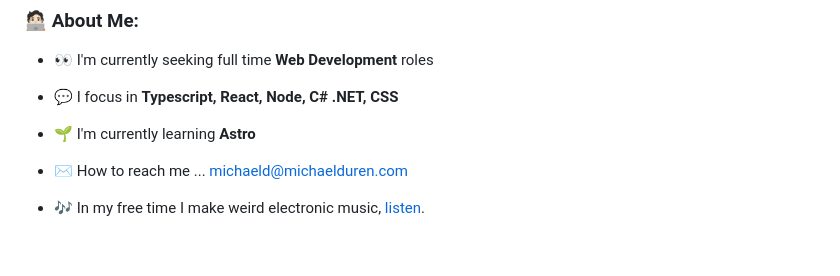
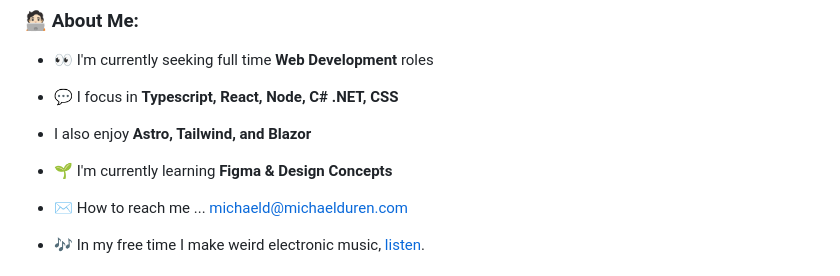
Before and after one commit to michael-duren/michael-duren, a Markdown page: README.md, the part around the change. GitHub-like rendering; blank space fills up the shorter version.

```diff
--- a/README.md
+++ b/README.md
@@ -20,8 +20,9 @@
 - 👀 I'm currently seeking full time **Web Development** roles
 
 - 💬 I focus in **Typescript, React, Node, C# .NET, CSS**
+- I also enjoy **Astro, Tailwind, and Blazor**
 
-- 🌱 I'm currently learning **Astro**
+- 🌱 I'm currently learning **Figma & Design Concepts**
 
 - ✉️ How to reach me ... michaeld@michaelduren.com
 
```
